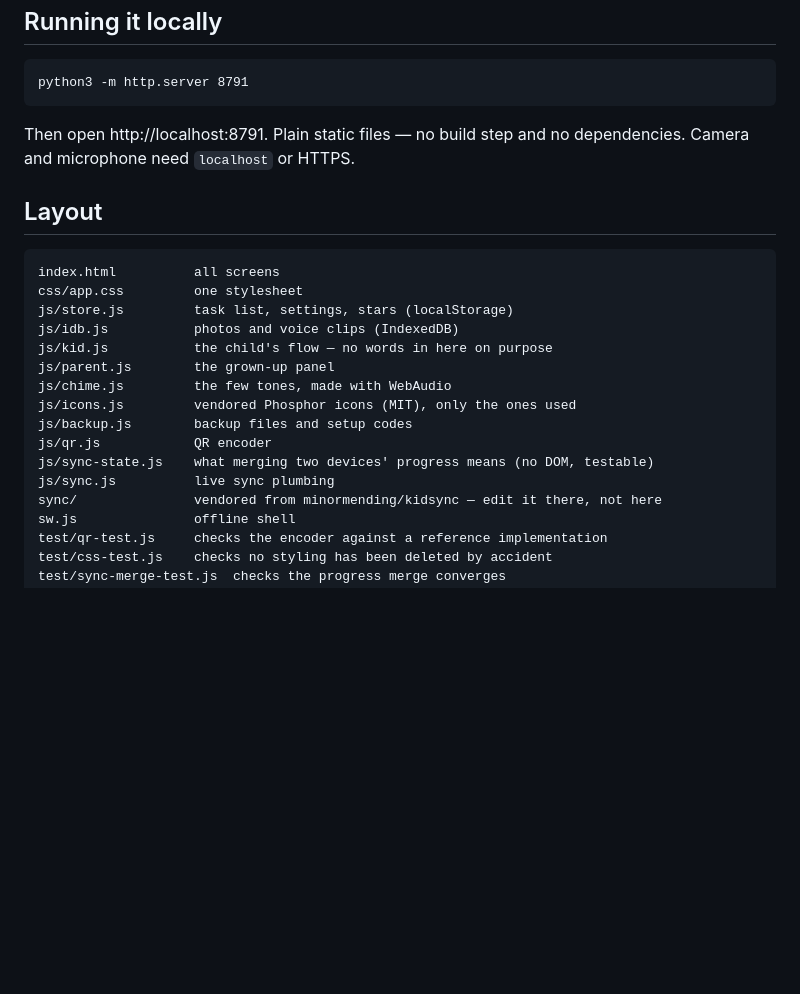
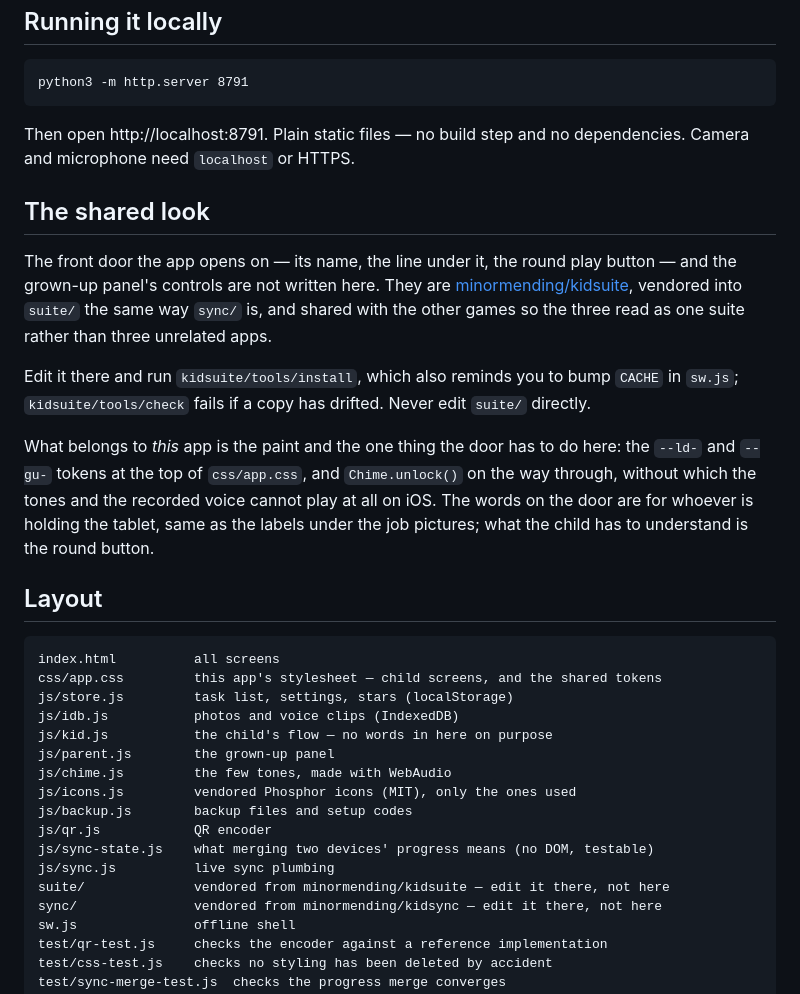
Before and after one commit to minormending/tidy-up, a Markdown page: README.md, the part around the change. GitHub-like rendering; blank space fills up the shorter version.

Commit message:
README: where the shared look comes from
suite/ gets the same note sync/ has, in the layout block and as a
section of its own, because it is the same kind of thing and the same
mistake is available: editing the vendored copy and losing it on the
next tools/install.

Kept out of the sharing section on purpose. Dropped in beside the
kidsync paragraph it read as though the "if sharing cannot start" note
underneath belonged to it.

Co-Authored-By: Claude Opus 5 <noreply@anthropic.com>

````diff
--- a/README.md
+++ b/README.md
@@ -185,11 +185,30 @@ python3 -m http.server 8791
 Then open http://localhost:8791. Plain static files — no build step and no
 dependencies. Camera and microphone need `localhost` or HTTPS.
 
+## The shared look
+
+The front door the app opens on — its name, the line under it, the round play
+button — and the grown-up panel's controls are not written here. They are
+[minormending/kidsuite](https://github.com/minormending/kidsuite), vendored into
+`suite/` the same way `sync/` is, and shared with the other games so the three
+read as one suite rather than three unrelated apps.
+
+Edit it there and run `kidsuite/tools/install`, which also reminds you to bump
+`CACHE` in `sw.js`; `kidsuite/tools/check` fails if a copy has drifted. Never
+edit `suite/` directly.
+
+What belongs to *this* app is the paint and the one thing the door has to do
+here: the `--ld-` and `--gu-` tokens at the top of `css/app.css`, and
+`Chime.unlock()` on the way through, without which the tones and the recorded
+voice cannot play at all on iOS. The words on the door are for whoever is
+holding the tablet, same as the labels under the job pictures; what the child
+has to understand is the round button.
+
 ## Layout
 
 ```
 index.html          all screens
-css/app.css         one stylesheet
+css/app.css         this app's stylesheet — child screens, and the shared tokens
 js/store.js         task list, settings, stars (localStorage)
 js/idb.js           photos and voice clips (IndexedDB)
 js/kid.js           the child's flow — no words in here on purpose
@@ -200,6 +219,7 @@ js/backup.js        backup files and setup codes
 js/qr.js            QR encoder
 js/sync-state.js    what merging two devices' progress means (no DOM, testable)
 js/sync.js          live sync plumbing
+suite/              vendored from minormending/kidsuite — edit it there, not here
 sync/               vendored from minormending/kidsync — edit it there, not here
 sw.js               offline shell
 test/qr-test.js     checks the encoder against a reference implementation
````
